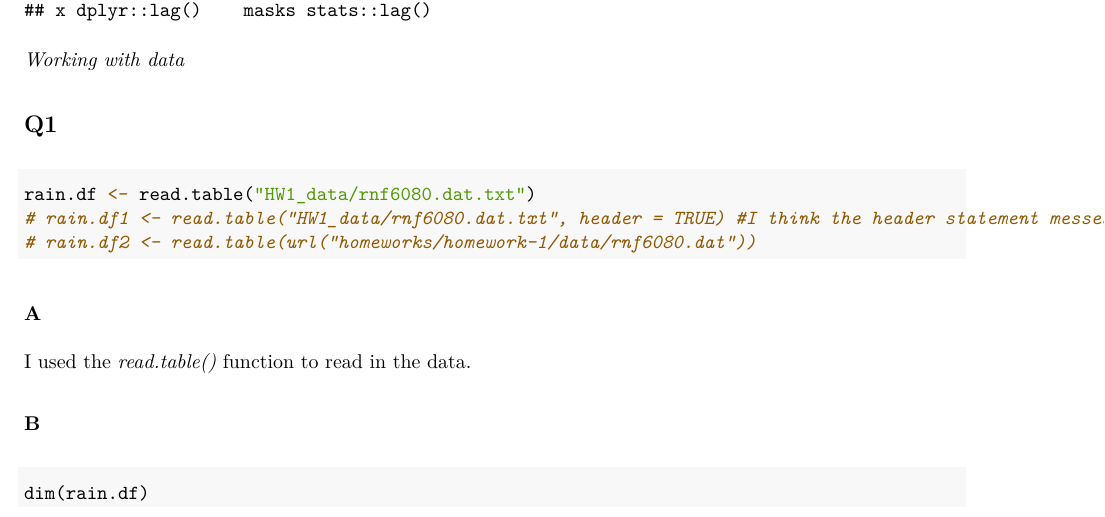
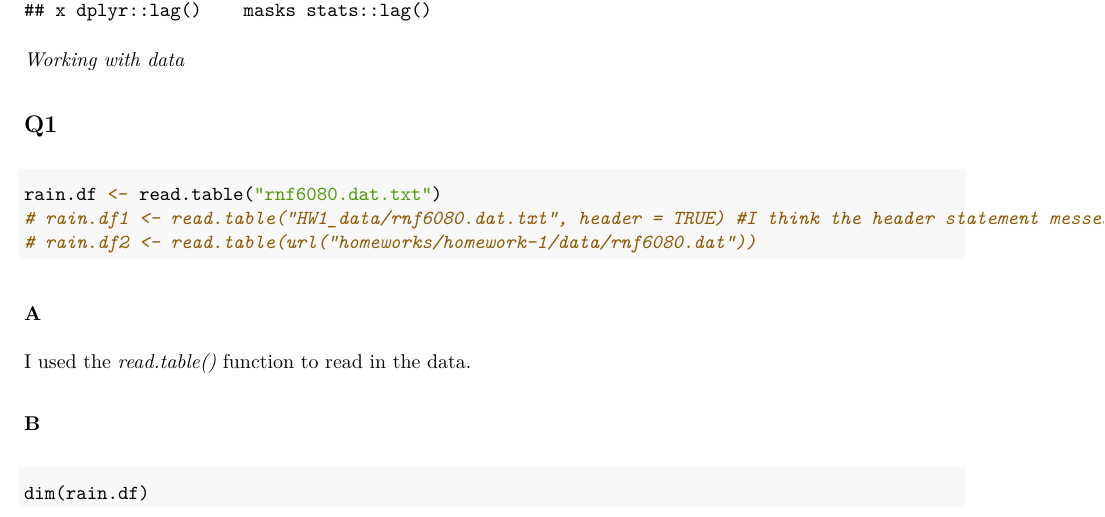
Before and after one commit to jacksondial/STA602, an R Markdown document (HW1/Dial-Jackson-homework1.Rmd): part of page 1 of 5, cut so that both start at the same text. The pictures show the output file HW1/Dial-Jackson-homework1.pdf that the author committed with the source.

Commit message:
Rearranged structure

````diff
--- a/HW1/Dial-Jackson-homework1.Rmd
+++ b/HW1/Dial-Jackson-homework1.Rmd
@@ -21,7 +21,7 @@ _Working with data_
 ## Q1
 
 ```{r}
-rain.df <- read.table("HW1_data/rnf6080.dat.txt")
+rain.df <- read.table("rnf6080.dat.txt")
 # rain.df1 <- read.table("HW1_data/rnf6080.dat.txt", header = TRUE) #I think the header statement messes it up
 # rain.df2 <- read.table(url("homeworks/homework-1/data/rnf6080.dat"))
 ```
````
Also changed, not shown: HW1/Dial-Jackson-homework1.pdf.
